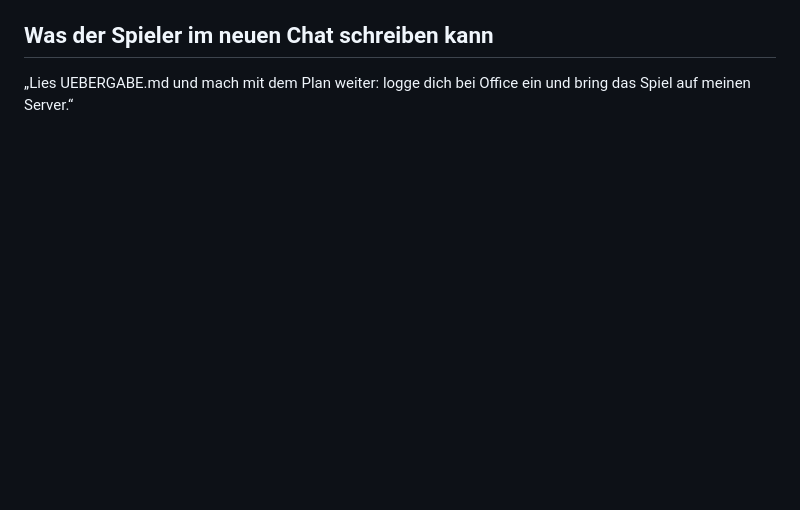
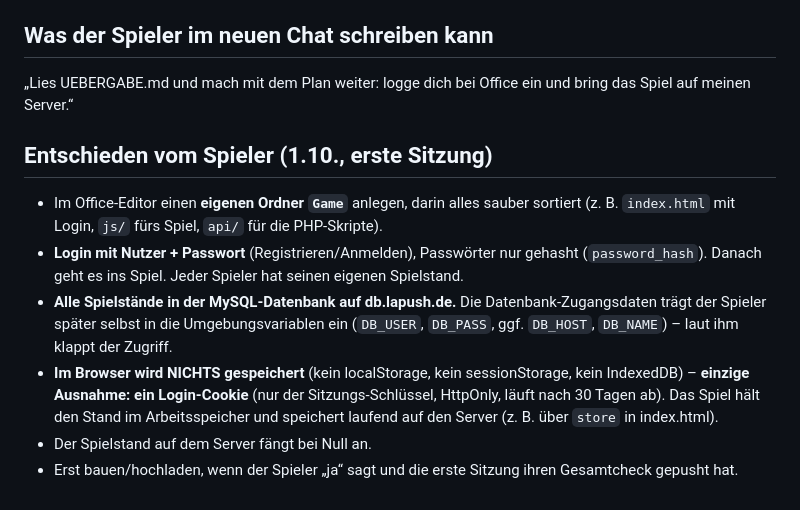
Before and after one commit to cy72whfbrt-dotcom/Game-, a Markdown page: UEBERGABE.md, the part around the change. Rendered like a GitHub page; blank space fills up the shorter version.

Commit message:
Übergabe: Entscheidungen zu Ordner Game, Login, Server-Speicher, nur Login-Cookie
Co-Authored-By: Claude Opus 5.5 <noreply@anthropic.com>
Claude-Session: https://claude.ai/code/session_019U4vxnZYdHdz9kkX2JHiDS

```diff
--- a/UEBERGABE.md
+++ b/UEBERGABE.md
@@ -41,3 +41,11 @@ Das Spiel speichert nur im Browser-Speicher der Claude-App. Die App leert diesen
 
 ## Was der Spieler im neuen Chat schreiben kann
 „Lies UEBERGABE.md und mach mit dem Plan weiter: logge dich bei Office ein und bring das Spiel auf meinen Server.“
+
+## Entschieden vom Spieler (1.10., erste Sitzung)
+- Im Office-Editor einen **eigenen Ordner `Game`** anlegen, darin alles sauber sortiert (z. B. `index.html` mit Login, `js/` fürs Spiel, `api/` für die PHP-Skripte).
+- **Login mit Nutzer + Passwort** (Registrieren/Anmelden), Passwörter nur gehasht (`password_hash`). Danach geht es ins Spiel. Jeder Spieler hat seinen eigenen Spielstand.
+- **Alle Spielstände in der MySQL-Datenbank auf db.lapush.de.** Die Datenbank-Zugangsdaten trägt der Spieler später selbst in die Umgebungsvariablen ein (`DB_USER`, `DB_PASS`, ggf. `DB_HOST`, `DB_NAME`) – laut ihm klappt der Zugriff.
+- **Im Browser wird NICHTS gespeichert** (kein localStorage, kein sessionStorage, kein IndexedDB) – **einzige Ausnahme: ein Login-Cookie** (nur der Sitzungs-Schlüssel, HttpOnly, läuft nach 30 Tagen ab). Das Spiel hält den Stand im Arbeitsspeicher und speichert laufend auf den Server (z. B. über `store` in index.html).
+- Der Spielstand auf dem Server fängt bei Null an.
+- Erst bauen/hochladen, wenn der Spieler „ja“ sagt und die erste Sitzung ihren Gesamtcheck gepusht hat.
```
